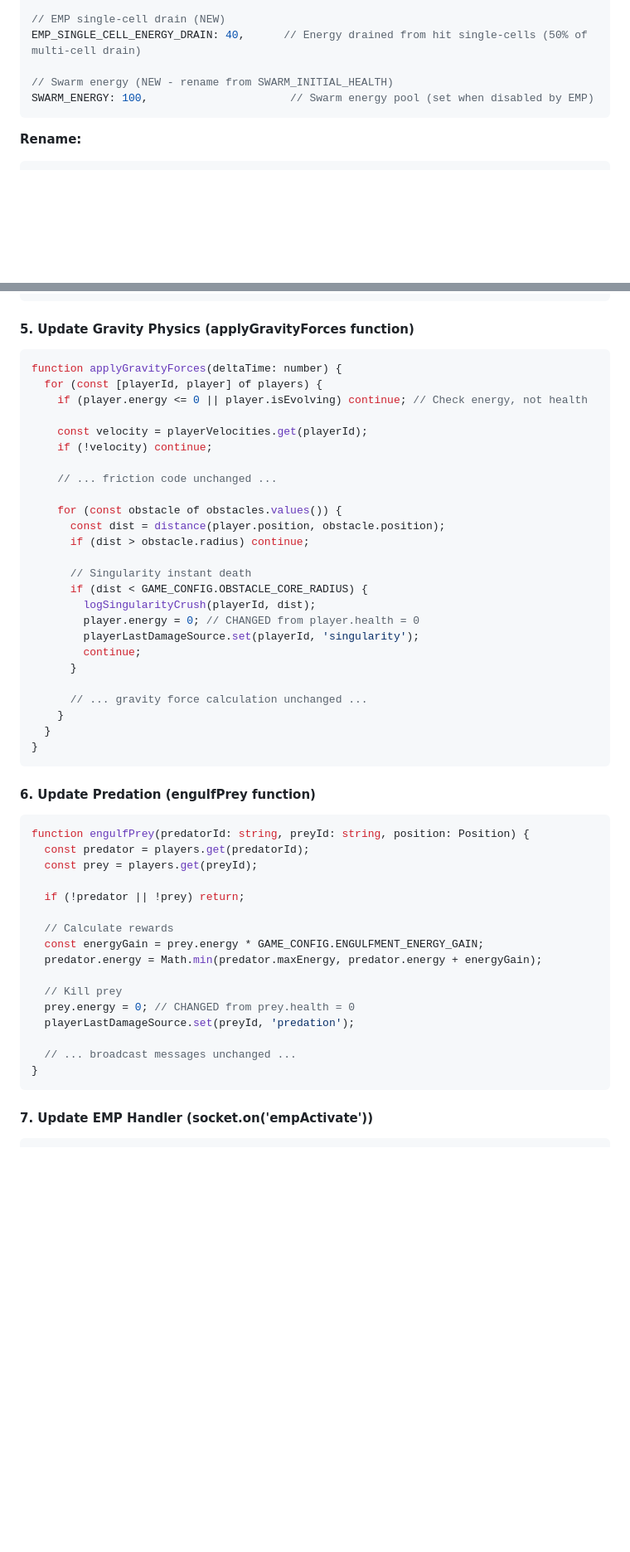
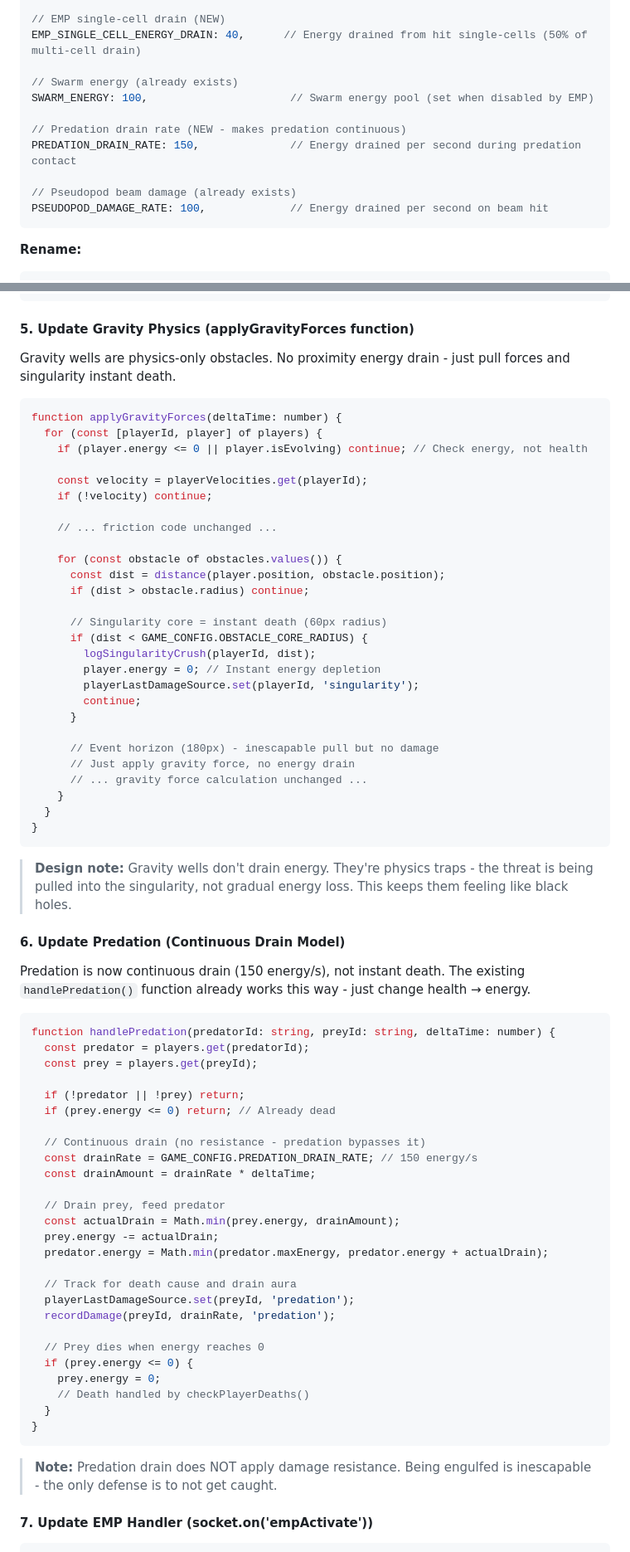
Before and after one commit to s0ulDirect0r/godcell, a Markdown page: history/ENERGY_ONLY_SPEC.md, 2 parts joined by grey strips. Shown at 83% size. GitHub-like rendering; blank space fills up the shorter version.

````diff
--- a/history/ENERGY_ONLY_SPEC.md
+++ b/history/ENERGY_ONLY_SPEC.md
@@ -189,8 +215,14 @@ GODCELL_DAMAGE_RESISTANCE: 0.60,        // 60% (takes 40% damage)
 // EMP single-cell drain (NEW)
 EMP_SINGLE_CELL_ENERGY_DRAIN: 40,      // Energy drained from hit single-cells (50% of multi-cell drain)
 
-// Swarm energy (NEW - rename from SWARM_INITIAL_HEALTH)
+// Swarm energy (already exists)
 SWARM_ENERGY: 100,                      // Swarm energy pool (set when disabled by EMP)
+
+// Predation drain rate (NEW - makes predation continuous)
+PREDATION_DRAIN_RATE: 150,              // Energy drained per second during predation contact
+
+// Pseudopod beam damage (already exists)
+PSEUDOPOD_DAMAGE_RATE: 100,             // Energy drained per second on beam hit
 ```
 
 **Rename:**
@@ -398,6 +486,9 @@ function checkPlayerDeaths() {
 ```
 
 #### 5. Update Gravity Physics (applyGravityForces function)
+
+Gravity wells are physics-only obstacles. No proximity energy drain - just pull forces and singularity instant death.
+
 ```typescript
 function applyGravityForces(deltaTime: number) {
   for (const [playerId, player] of players) {
@@ -412,39 +503,58 @@ function applyGravityForces(deltaTime: number) {
       const dist = distance(player.position, obstacle.position);
       if (dist > obstacle.radius) continue;
 
-      // Singularity instant death
+      // Singularity core = instant death (60px radius)
       if (dist < GAME_CONFIG.OBSTACLE_CORE_RADIUS) {
         logSingularityCrush(playerId, dist);
-        player.energy = 0; // CHANGED from player.health = 0
+        player.energy = 0; // Instant energy depletion
         playerLastDamageSource.set(playerId, 'singularity');
         continue;
       }
 
+      // Event horizon (180px) - inescapable pull but no damage
+      // Just apply gravity force, no energy drain
       // ... gravity force calculation unchanged ...
     }
   }
 }
 ```
 
-#### 6. Update Predation (engulfPrey function)
+> **Design note:** Gravity wells don't drain energy. They're physics traps - the threat is being pulled into the singularity, not gradual energy loss. This keeps them feeling like black holes.
+
+#### 6. Update Predation (Continuous Drain Model)
+
+Predation is now continuous drain (150 energy/s), not instant death. The existing `handlePredation()` function already works this way - just change health → energy.
+
 ```typescript
-function engulfPrey(predatorId: string, preyId: string, position: Position) {
+function handlePredation(predatorId: string, preyId: string, deltaTime: number) {
   const predator = players.get(predatorId);
   const prey = players.get(preyId);
 
   if (!predator || !prey) return;
+  if (prey.energy <= 0) return; // Already dead
 
-  // Calculate rewards
-  const energyGain = prey.energy * GAME_CONFIG.ENGULFMENT_ENERGY_GAIN;
-  predator.energy = Math.min(predator.maxEnergy, predator.energy + energyGain);
+  // Continuous drain (no resistance - predation bypasses it)
+  const drainRate = GAME_CONFIG.PREDATION_DRAIN_RATE; // 150 energy/s
+  const drainAmount = drainRate * deltaTime;
 
-  // Kill prey
-  prey.energy = 0; // CHANGED from prey.health = 0
+  // Drain prey, feed predator
+  const actualDrain = Math.min(prey.energy, drainAmount);
+  prey.energy -= actualDrain;
+  predator.energy = Math.min(predator.maxEnergy, predator.energy + actualDrain);
+
+  // Track for death cause and drain aura
   playerLastDamageSource.set(preyId, 'predation');
+  recordDamage(preyId, drainRate, 'predation');
 
-  // ... broadcast messages unchanged ...
+  // Prey dies when energy reaches 0
+  if (prey.energy <= 0) {
+    prey.energy = 0;
+    // Death handled by checkPlayerDeaths()
+  }
 }
 ```
+
+> **Note:** Predation drain does NOT apply damage resistance. Being engulfed is inescapable - the only defense is to not get caught.
 
 #### 7. Update EMP Handler (socket.on('empActivate'))
 ```typescript
````
Also changed, not shown: other parts of history/ENERGY_ONLY_SPEC.md (+125 -36 lines).
